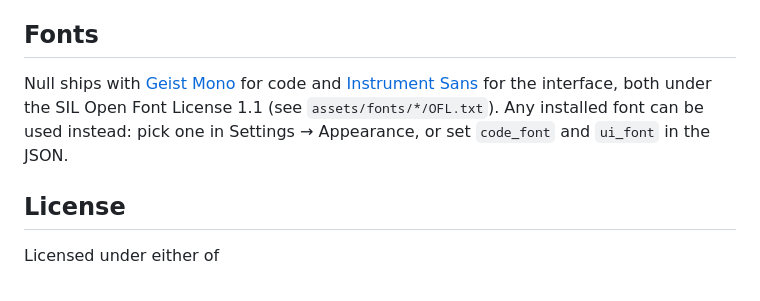
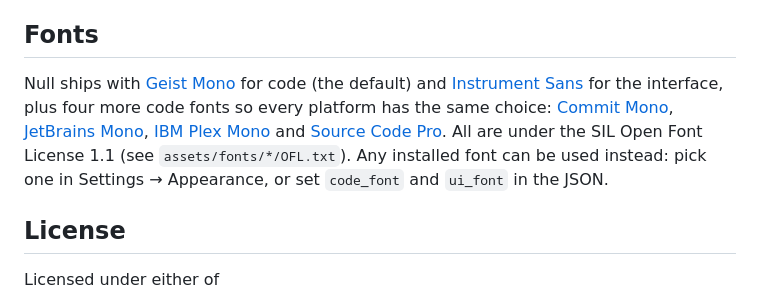
Before and after one commit to ShortPlanet3058/null-ide, a Markdown page: README.md, the part around the change. GitHub-like rendering.

Commit message:
README: credit the bundled code fonts

```diff
--- a/README.md
+++ b/README.md
@@ -166,10 +166,15 @@ applies changes itself. Models and addresses can be changed in Settings → AI.
 
 ## Fonts
 
-Null ships with [Geist Mono](https://github.com/vercel/geist-font) for code and
-[Instrument Sans](https://github.com/Instrument/instrument-sans) for the interface, both under
-the SIL Open Font License 1.1 (see `assets/fonts/*/OFL.txt`). Any installed font can be used
-instead: pick one in Settings → Appearance, or set `code_font` and `ui_font` in the JSON.
+Null ships with [Geist Mono](https://github.com/vercel/geist-font) for code (the default) and
+[Instrument Sans](https://github.com/Instrument/instrument-sans) for the interface, plus four
+more code fonts so every platform has the same choice:
+[Commit Mono](https://github.com/eigilnikolajsen/commit-mono),
+[JetBrains Mono](https://github.com/JetBrains/JetBrainsMono),
+[IBM Plex Mono](https://github.com/IBM/plex) and
+[Source Code Pro](https://github.com/adobe-fonts/source-code-pro). All are under the SIL Open
+Font License 1.1 (see `assets/fonts/*/OFL.txt`). Any installed font can be used instead: pick
+one in Settings → Appearance, or set `code_font` and `ui_font` in the JSON.
 
 ## License
 
```
